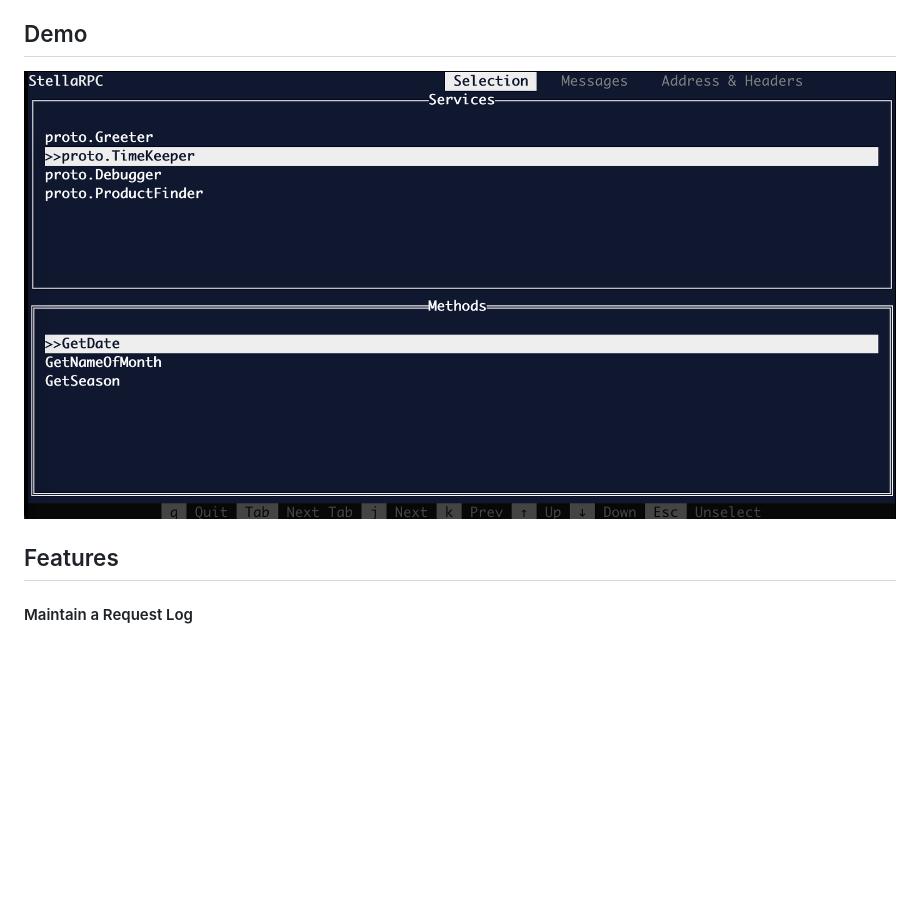
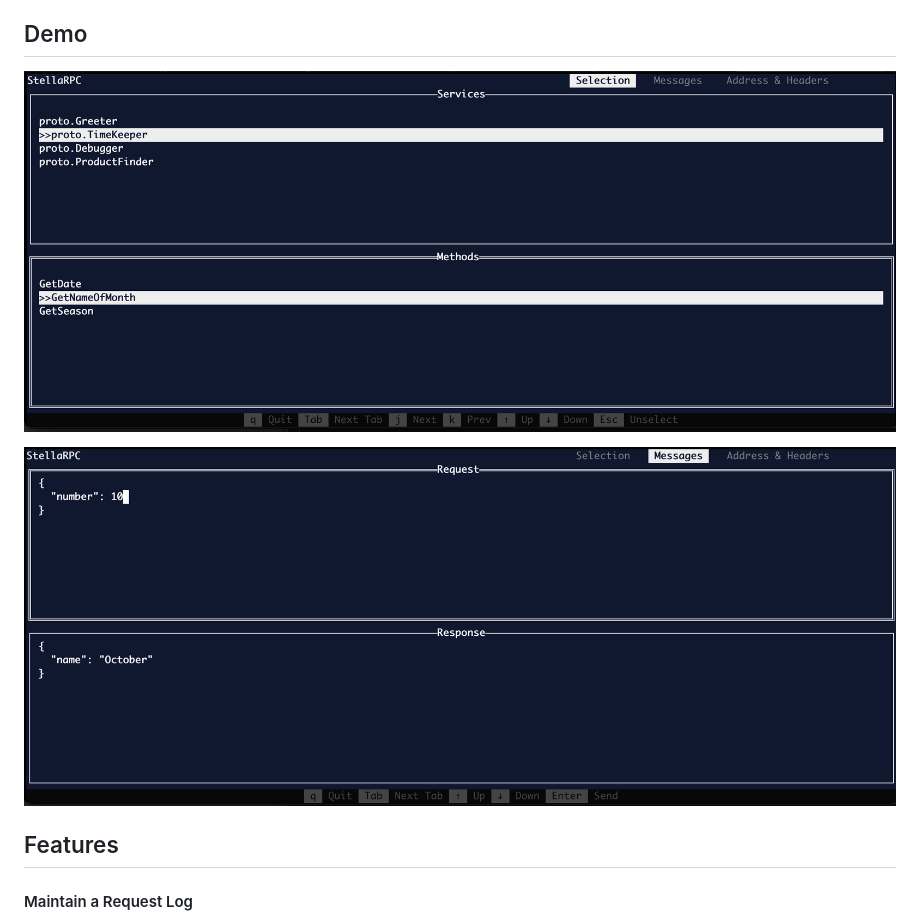
Before and after one commit to preiter93/wireman, a Markdown page: README.md, the part around the change. GitHub-like rendering; pictures changed too: img/screen-1.png (added), img/screen-2.png (added), img/screen.png (deleted); blank space fills up the shorter version.

Commit message:
Add screenshots

```diff
--- a/README.md
+++ b/README.md
@@ -9,7 +9,9 @@ StellaRPC is a gRPC client that runs in the terminal! Simply put your proto file
 
 ## Demo
 
-![](img/screen.png)
+![](img/screen-1.png)
+
+![](img/screen-2.png)
 
 ## Features
 
```
